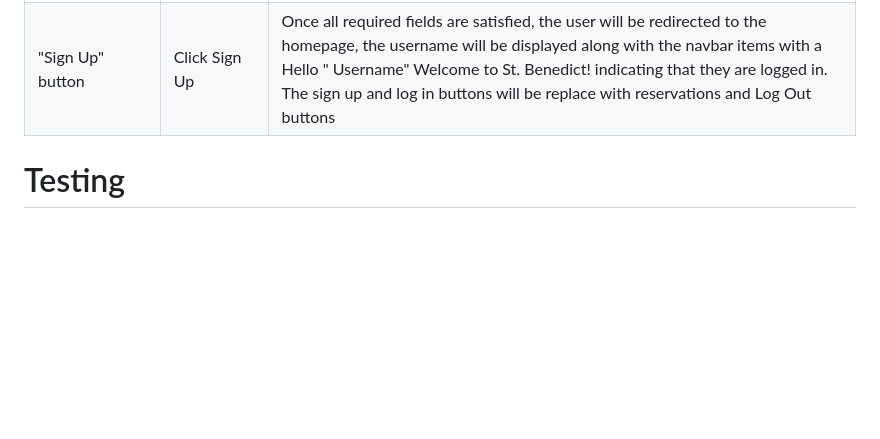
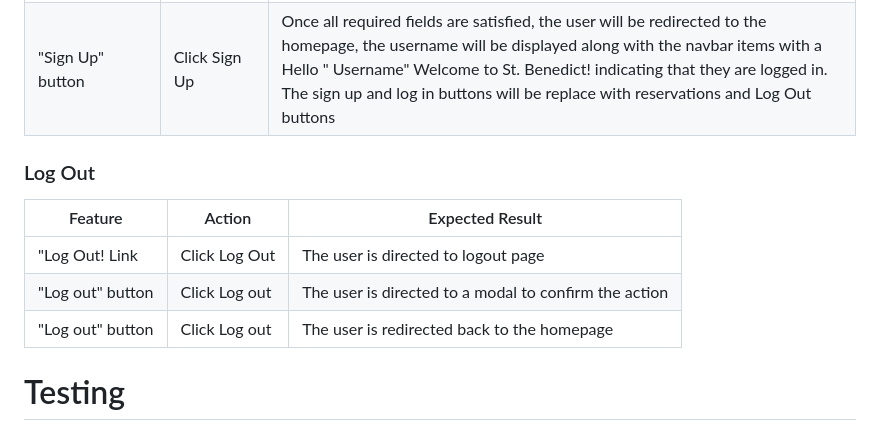
Before and after one commit to Markpm-code/st_benedict_shrine, a Markdown page: README.md, the part around the change. Drawn GitHub-style; blank space fills up the shorter version.

Commit message:
Added Log out manual testing

```diff
--- a/README.md
+++ b/README.md
@@ -169,6 +169,15 @@ Here is my implementation of Agile methodology to create User Stories using a te
 | "Password and Password (again)" | Test for required fields | validations, error handling and usability are managed by Django allauth |
 | "Sign Up" button | Click Sign Up | Once all required fields are satisfied, the user will be redirected to the homepage, the username will be displayed along with the navbar items with a Hello " Username" Welcome to St. Benedict! indicating that they are logged in. The sign up and log in buttons will be replace with reservations and Log Out buttons |
 
+### Log Out
+
+| Feature  | Action | Expected Result |
+| ------------- | ------------- | ------------- |
+| "Log Out! Link | Click Log Out | The user is directed to logout page |
+| "Log out" button | Click Log out | The user is directed to a modal to confirm the action |
+| "Log out" button | Click Log out | The user is redirected back to the homepage |
+
+
 # Testing
 ## HTML Validation
  * Used [W3C](https://validator.w3.org/) to validate HTML
```
